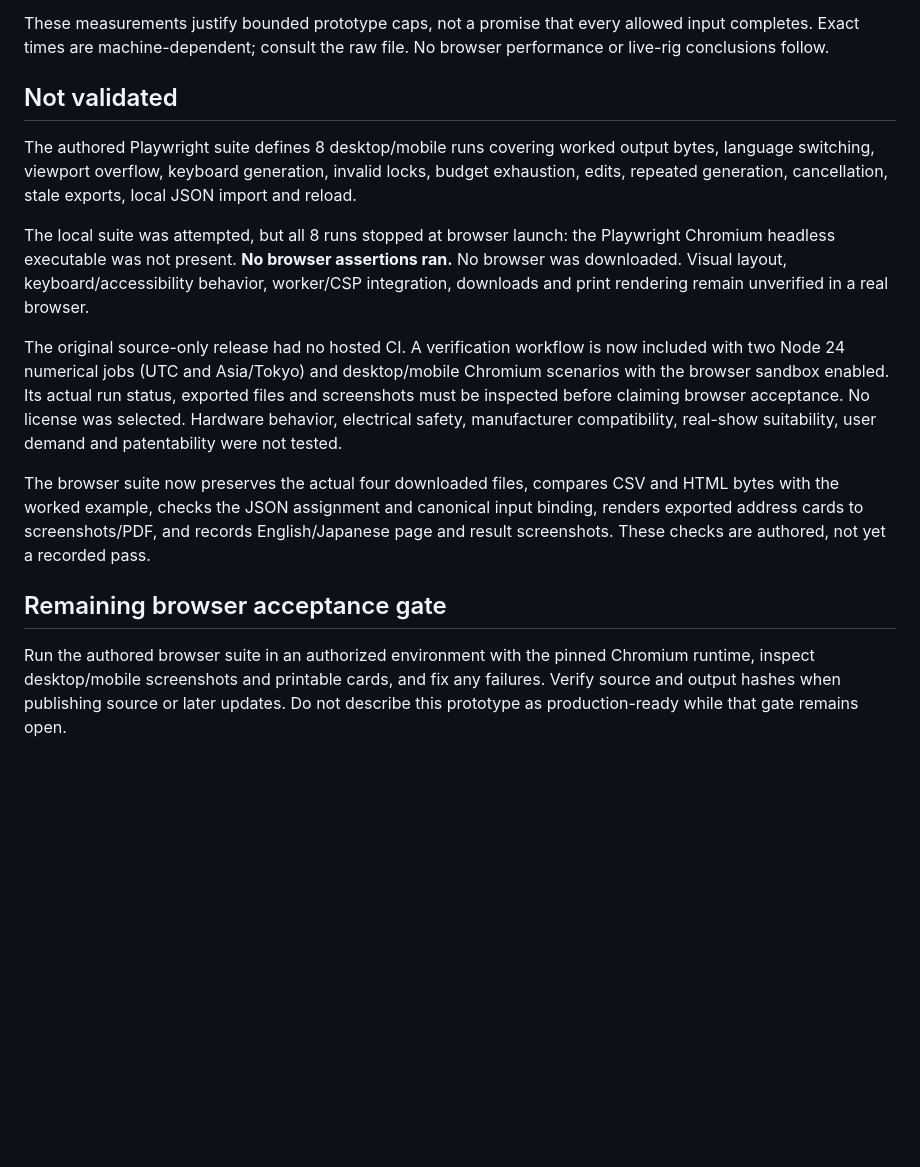
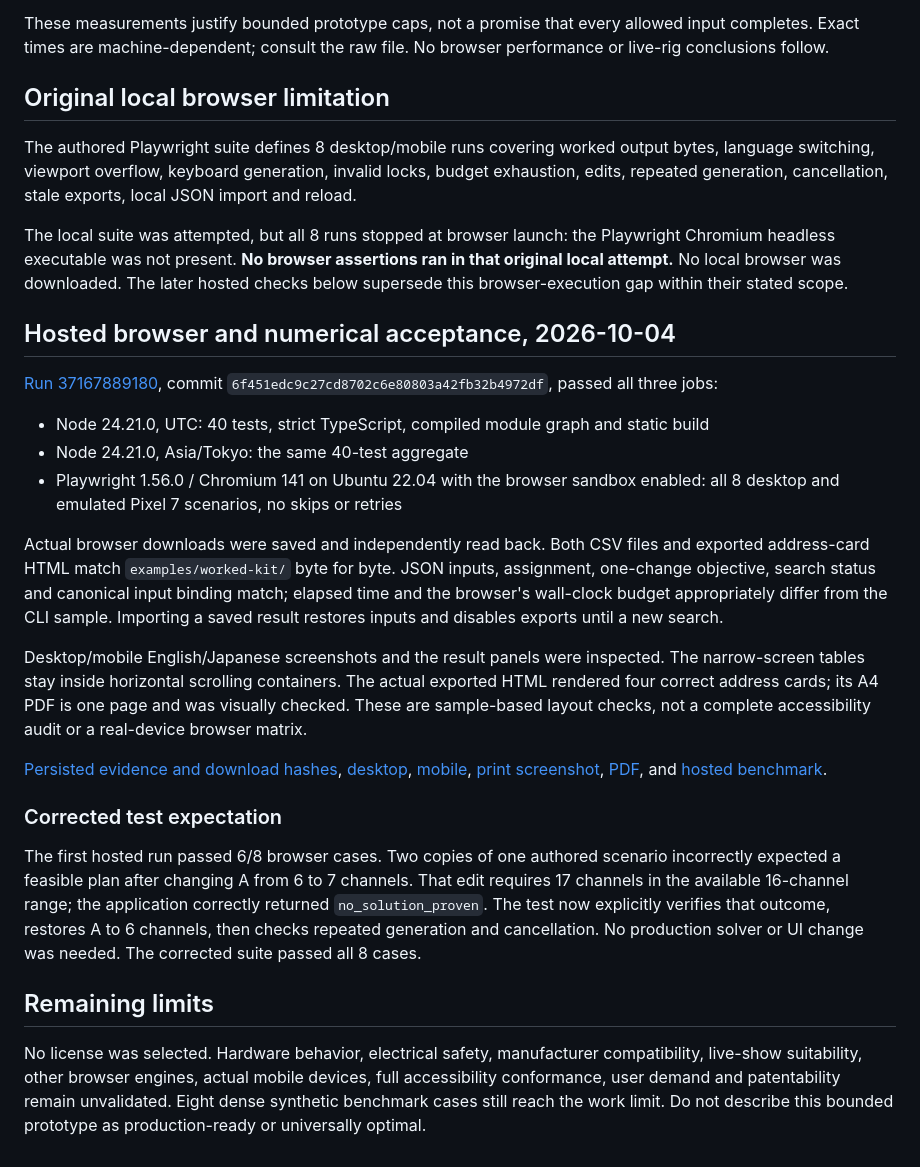
Before and after one commit to Masanori-Spec/patch-hold, a Markdown page: docs/VERIFICATION.md, the part around the change. Drawn GitHub-style; blank space fills up the shorter version.

Commit message:
Record passing browser checks and captured exports
Document successful 40-test numerical jobs and all eight sandboxed Chromium desktop/mobile scenarios at 6f451ed. Persist inspected synthetic screenshots, actual export manifests, A4 print PDF and benchmark evidence. Preserve hardware and scalability limitations.

```diff
--- a/docs/VERIFICATION.md
+++ b/docs/VERIFICATION.md
@@ -24,16 +24,30 @@ Of 12 fixed synthetic scenarios, 4 completed: the worked example, a 128-fixture/
 
 These measurements justify bounded prototype caps, not a promise that every allowed input completes. Exact times are machine-dependent; consult the raw file. No browser performance or live-rig conclusions follow.
 
-## Not validated
+## Original local browser limitation
 
 The authored Playwright suite defines 8 desktop/mobile runs covering worked output bytes, language switching, viewport overflow, keyboard generation, invalid locks, budget exhaustion, edits, repeated generation, cancellation, stale exports, local JSON import and reload.
 
-The local suite was attempted, but all 8 runs stopped at browser launch: the Playwright Chromium headless executable was not present. **No browser assertions ran.** No browser was downloaded. Visual layout, keyboard/accessibility behavior, worker/CSP integration, downloads and print rendering remain unverified in a real browser.
+The local suite was attempted, but all 8 runs stopped at browser launch: the Playwright Chromium headless executable was not present. **No browser assertions ran in that original local attempt.** No local browser was downloaded. The later hosted checks below supersede this browser-execution gap within their stated scope.
 
-The original source-only release had no hosted CI. A verification workflow is now included with two Node 24 numerical jobs (UTC and Asia/Tokyo) and desktop/mobile Chromium scenarios with the browser sandbox enabled. Its actual run status, exported files and screenshots must be inspected before claiming browser acceptance. No license was selected. Hardware behavior, electrical safety, manufacturer compatibility, real-show suitability, user demand and patentability were not tested.
+## Hosted browser and numerical acceptance, 2026-10-04
 
-The browser suite now preserves the actual four downloaded files, compares CSV and HTML bytes with the worked example, checks the JSON assignment and canonical input binding, renders exported address cards to screenshots/PDF, and records English/Japanese page and result screenshots. These checks are authored, not yet a recorded pass.
+[Run 37167889180](https://github.com/Masanori-Spec/patch-hold/actions/runs/37167889180), commit `6f451edc9c27cd8702c6e80803a42fb32b4972df`, passed all three jobs:
 
-## Remaining browser acceptance gate
+- Node 24.21.0, UTC: 40 tests, strict TypeScript, compiled module graph and static build
+- Node 24.21.0, Asia/Tokyo: the same 40-test aggregate
+- Playwright 1.56.0 / Chromium 141 on Ubuntu 22.04 with the browser sandbox enabled: all 8 desktop and emulated Pixel 7 scenarios, no skips or retries
 
-Run the authored browser suite in an authorized environment with the pinned Chromium runtime, inspect desktop/mobile screenshots and printable cards, and fix any failures. Verify source and output hashes when publishing source or later updates. Do not describe this prototype as production-ready while that gate remains open.
+Actual browser downloads were saved and independently read back. Both CSV files and exported address-card HTML match `examples/worked-kit/` byte for byte. JSON inputs, assignment, one-change objective, search status and canonical input binding match; elapsed time and the browser's wall-clock budget appropriately differ from the CLI sample. Importing a saved result restores inputs and disables exports until a new search.
+
+Desktop/mobile English/Japanese screenshots and the result panels were inspected. The narrow-screen tables stay inside horizontal scrolling containers. The actual exported HTML rendered four correct address cards; its A4 PDF is one page and was visually checked. These are sample-based layout checks, not a complete accessibility audit or a real-device browser matrix.
+
+[Persisted evidence and download hashes](browser-evidence/evidence.json), [desktop](browser-evidence/desktop-en.png), [mobile](browser-evidence/mobile-ja.png), [print screenshot](browser-evidence/printed-cards.png), [PDF](browser-evidence/printed-cards.pdf), and [hosted benchmark](browser-evidence/benchmark-ci.json).
+
+### Corrected test expectation
+
+The first hosted run passed 6/8 browser cases. Two copies of one authored scenario incorrectly expected a feasible plan after changing A from 6 to 7 channels. That edit requires 17 channels in the available 16-channel range; the application correctly returned `no_solution_proven`. The test now explicitly verifies that outcome, restores A to 6 channels, then checks repeated generation and cancellation. No production solver or UI change was needed. The corrected suite passed all 8 cases.
+
+## Remaining limits
+
+No license was selected. Hardware behavior, electrical safety, manufacturer compatibility, live-show suitability, other browser engines, actual mobile devices, full accessibility conformance, user demand and patentability remain unvalidated. Eight dense synthetic benchmark cases still reach the work limit. Do not describe this bounded prototype as production-ready or universally optimal.
```
Also changed, not shown: README.md (+12 -3 lines), docs/INDEPENDENT_REVIEW.md (+2 -0 lines), docs/browser-evidence/desktop-en.png (added), docs/browser-evidence/mobile-ja.png (added), docs/browser-evidence/printed-cards.png (added), 5 other files.
